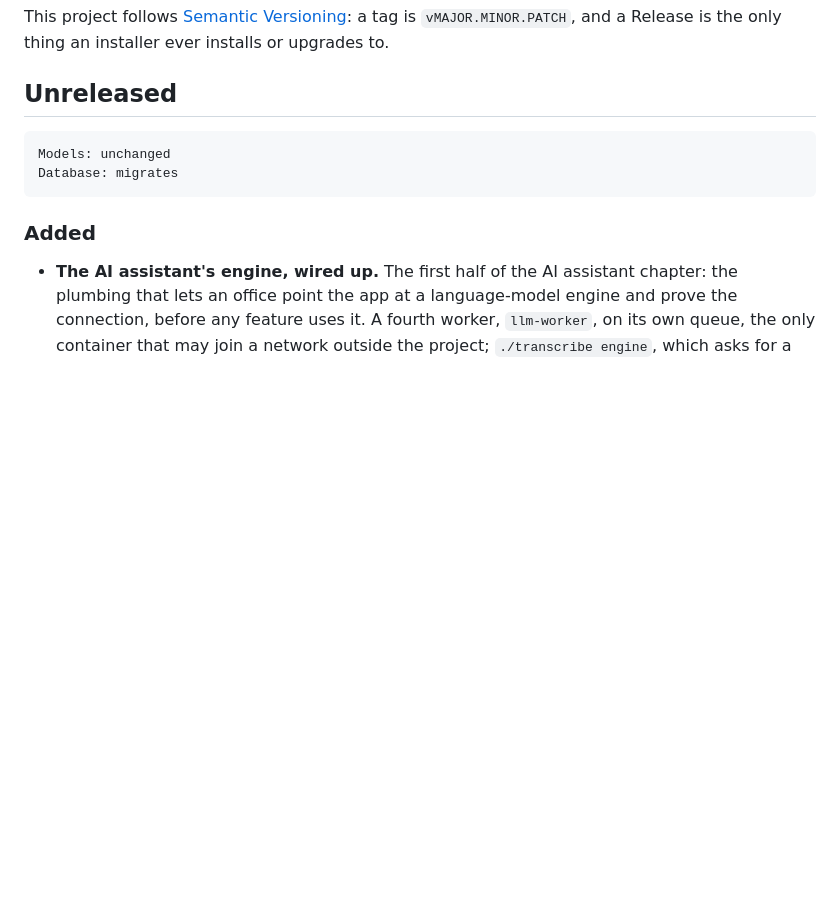
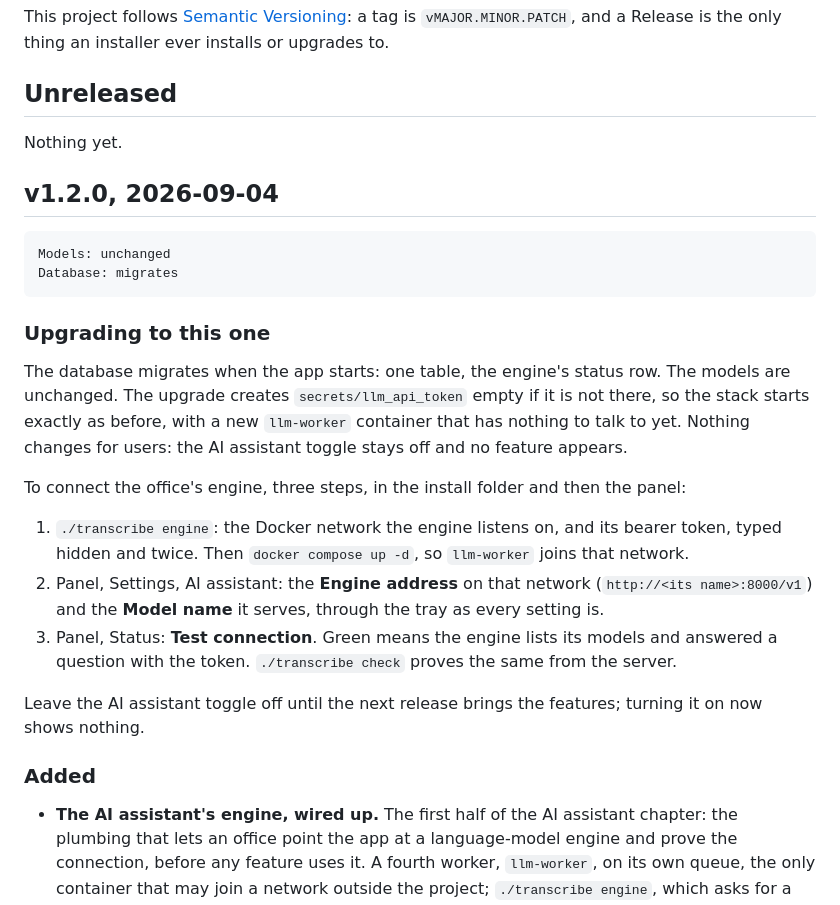
Before and after one commit to TNMD-FDO/gideon-transcribe, a Markdown page: CHANGELOG.md, the part around the change. Drawn GitHub-style; blank space fills up the shorter version.

Commit message:
v1.2.0: the AI assistant's engine, wired up
The changelog's Unreleased section becomes v1.2.0, with the three steps an
office takes to connect its engine. The database migrates, one table, and
the models do not change. The licence file's ffmpeg row gains v1.2.0, built
the same day from the same pinned base.

Co-Authored-By: Claude Fable 5.1 <noreply@anthropic.com>

````diff
--- a/CHANGELOG.md
+++ b/CHANGELOG.md
@@ -19,10 +19,38 @@ installs or upgrades to.
 
 ## Unreleased
 
+Nothing yet.
+
+## v1.2.0, 2026-09-04
+
 ```
 Models: unchanged
 Database: migrates
 ```
+
+### Upgrading to this one
+
+The database migrates when the app starts: one table, the engine's status
+row. The models are unchanged. The upgrade creates `secrets/llm_api_token`
+empty if it is not there, so the stack starts exactly as before, with a new
+`llm-worker` container that has nothing to talk to yet. Nothing changes for
+users: the AI assistant toggle stays off and no feature appears.
+
+To connect the office's engine, three steps, in the install folder and then
+the panel:
+
+1. `./transcribe engine`: the Docker network the engine listens on, and its
+   bearer token, typed hidden and twice. Then `docker compose up -d`, so
+   `llm-worker` joins that network.
+2. Panel, Settings, AI assistant: the **Engine address** on that network
+   (`http://<its name>:8000/v1`) and the **Model name** it serves, through
+   the tray as every setting is.
+3. Panel, Status: **Test connection**. Green means the engine lists its
+   models and answered a question with the token. `./transcribe check` proves
+   the same from the server.
+
+Leave the AI assistant toggle off until the next release brings the
+features; turning it on now shows nothing.
 
 ### Added
 
````
Also changed, not shown: THIRD_PARTY_LICENSES.md (+3 -3 lines).
